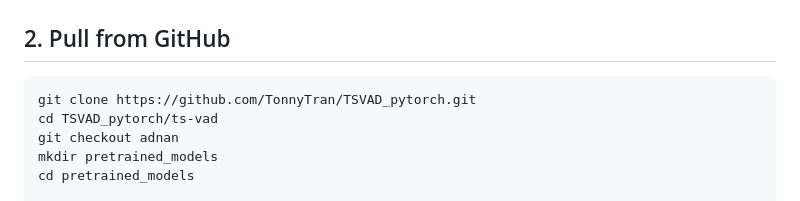
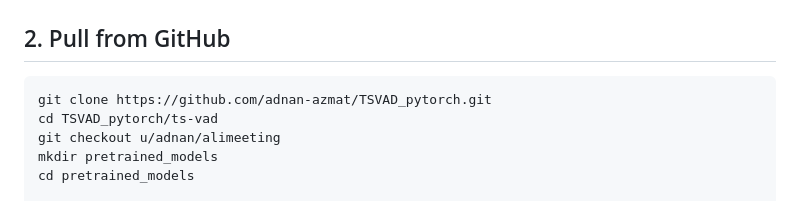
Before and after one commit to TonnyTran/TSVAD_pytorch, a Markdown page: README.md, the part around the change. GitHub-like rendering.

````diff
--- a/README.md
+++ b/README.md
@@ -27,9 +27,9 @@ source activate wespeak2
 ## 2. Pull from GitHub
 
 ```bash
-git clone https://github.com/TonnyTran/TSVAD_pytorch.git
+git clone https://github.com/adnan-azmat/TSVAD_pytorch.git
 cd TSVAD_pytorch/ts-vad
-git checkout adnan
+git checkout u/adnan/alimeeting
 mkdir pretrained_models
 cd pretrained_models
 
````
